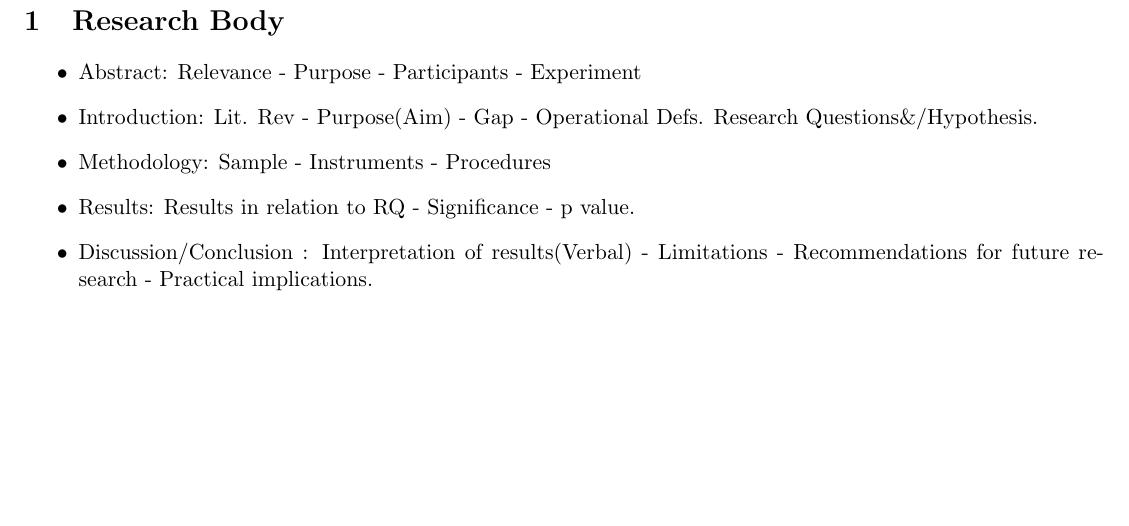
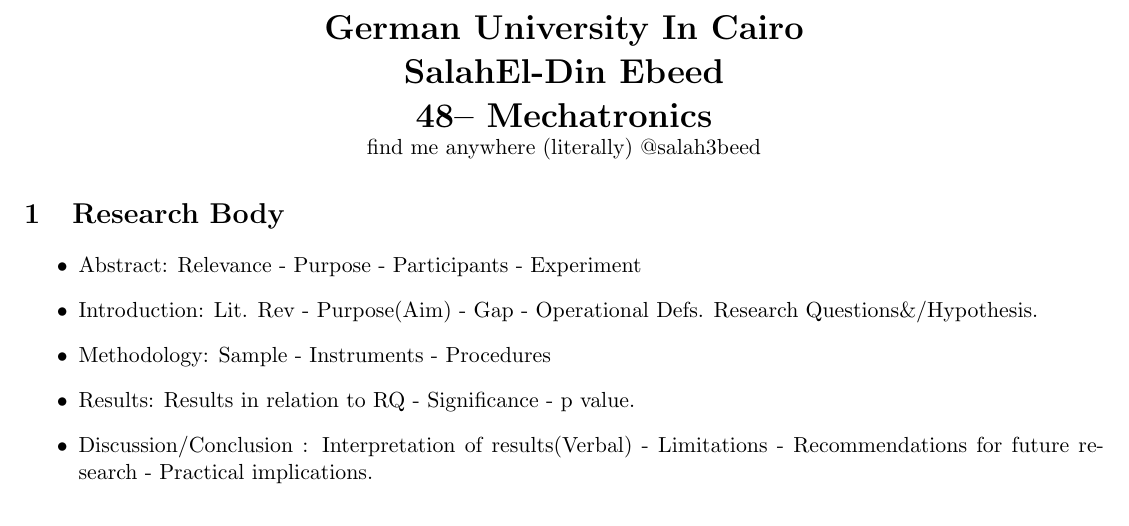
Before and after one commit to Salah3beed/myNotes, a LaTeX document (SEM4/RPW/main.tex): part of page 1 of 2, cut at the place of the change, the shorter picture padded with empty space. Compiled offline with pdfLaTeX.

Commit message:
Add my signature :)

```diff
--- a/SEM4/RPW/main.tex
+++ b/SEM4/RPW/main.tex
@@ -3,7 +3,13 @@
 \usepackage[margin=0.5in]{geometry}
 \begin{document}
 \setcounter{section}{0}
-\title{Hello}
+\begin{center}
+{\LARGE \textbf{German University In Cairo
+	\\ SalahEl-Din Ebeed
+	\\ 48-- Mechatronics
+}
+\\}  find me anywhere (literally) @salah3beed
+\end{center}
 \section{Research Body}
 \begin{itemize}
 
```
Also changed, not shown: SEM4/Materials/Lec1-3/Lec1-3.tex (+2 -1 lines), SEM4/Materials/Lec4-6/Lec4-6.tex (+3 -3 lines), SEM4/Materials/Lec1-3/Lec1-3.pdf, SEM4/RPW/main.pdf, 1 other file.
